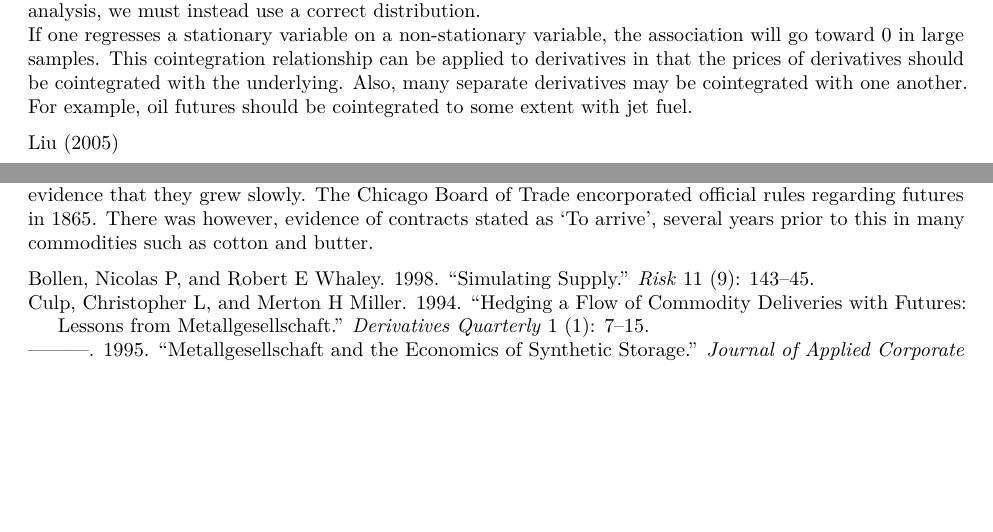
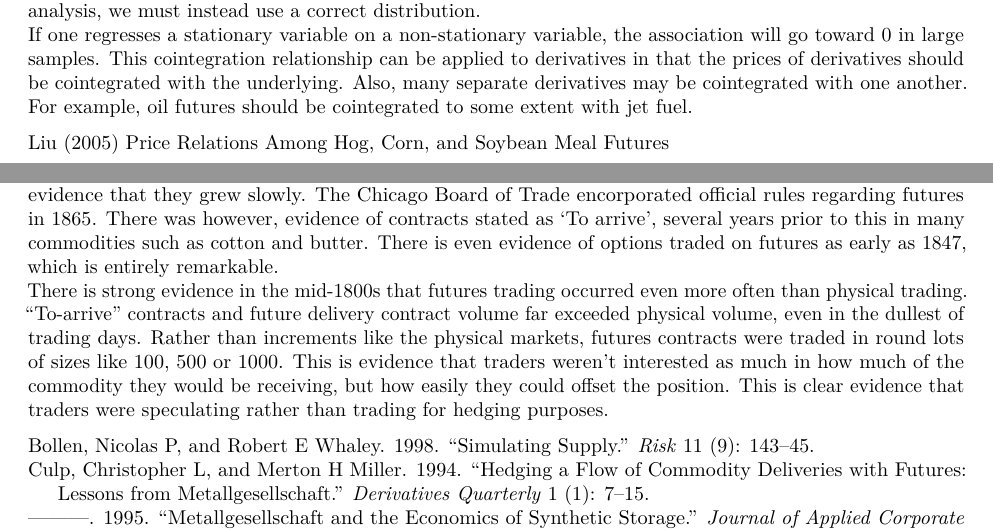
Before and after one commit to Totyso/Fin6470-Homework, an R Markdown document (Module2_Annotated_Bib/Tyson_AnnotatedBib_Module2.Rmd): two parts of pages 1 and 2 of 2, joined at a grey line, cut so that both start at the same text, the shorter picture padded with empty space. Rendered offline with R 4.5, knitr and Pandoc, then LaTeX, with nearby package versions.

Commit message:
Adding Q4 to Midterm1

```diff
--- a/Module2_Annotated_Bib/Tyson_AnnotatedBib_Module2.Rmd
+++ b/Module2_Annotated_Bib/Tyson_AnnotatedBib_Module2.Rmd
@@ -30,7 +30,7 @@ Nonstationary series that become stationary when differenced n times are called
 \newline
 If one regresses a stationary variable on a non-stationary variable, the association will go toward 0 in large samples. This cointegration relationship can be applied to derivatives in that the prices of derivatives should be cointegrated with the underlying. Also, many separate derivatives may be cointegrated with one another. For example, oil futures should be cointegrated to some extent with jet fuel.
 
-@liu2005price
+@liu2005price Price Relations Among Hog, Corn, and Soybean Meal Futures
 
 In the paper they are looking for a cointegrating relationship between futures contracts of hogs, corn and soybeans. All 3 series fail to reject the unit-root test, showing they are non-stationary. Through a first difference test, it can be shown that they are all integrated of order 1, so there is potential for a cointegrated relationship. Since August is the month when summer sales is ending and spring sales is beginning, it is the month left out to avoid the dummy variable trap since the upward or downward trend is unpredictable.
 \newline
@@ -48,4 +48,6 @@ In the end, they conclude that almost every simulation run holding MGRM's positi
 
 @williams1982origins The Origin of Futures Markets
 
-Williams states that there is surprisingly little study done about where futures markets emerged, but there is evidence that they grew slowly. The Chicago Board of Trade encorporated official rules regarding futures in 1865. There was however, evidence of contracts stated as 'To arrive', several years prior to this in many commodities such as cotton and butter.
+Williams states that there is surprisingly little study done about where futures markets emerged, but there is evidence that they grew slowly. The Chicago Board of Trade encorporated official rules regarding futures in 1865. There was however, evidence of contracts stated as 'To arrive', several years prior to this in many commodities such as cotton and butter. There is even evidence of options traded on futures as early as 1847, which is entirely remarkable.
+\newline
+There is strong evidence in the mid-1800s that futures trading occurred even more often than physical trading. "To-arrive" contracts and future delivery contract volume far exceeded physical volume, even in the dullest of trading days. Rather than increments like the physical markets, futures contracts were traded in round lots of sizes like 100, 500 or 1000. This is evidence that traders weren't interested as much in how much of the commodity they would be receiving, but how easily they could offset the position. This is clear evidence that traders were speculating rather than trading for hedging purposes.
```
Also changed, not shown: Module2_Annotated_Bib/Tyson_AnnotatedBib_Module2.pdf, 1 other file.
